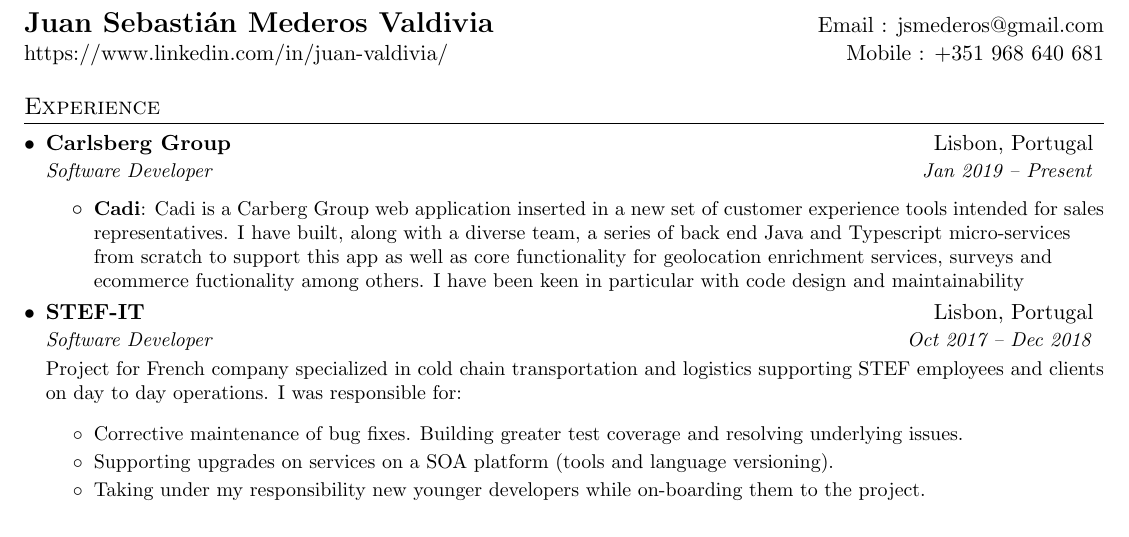
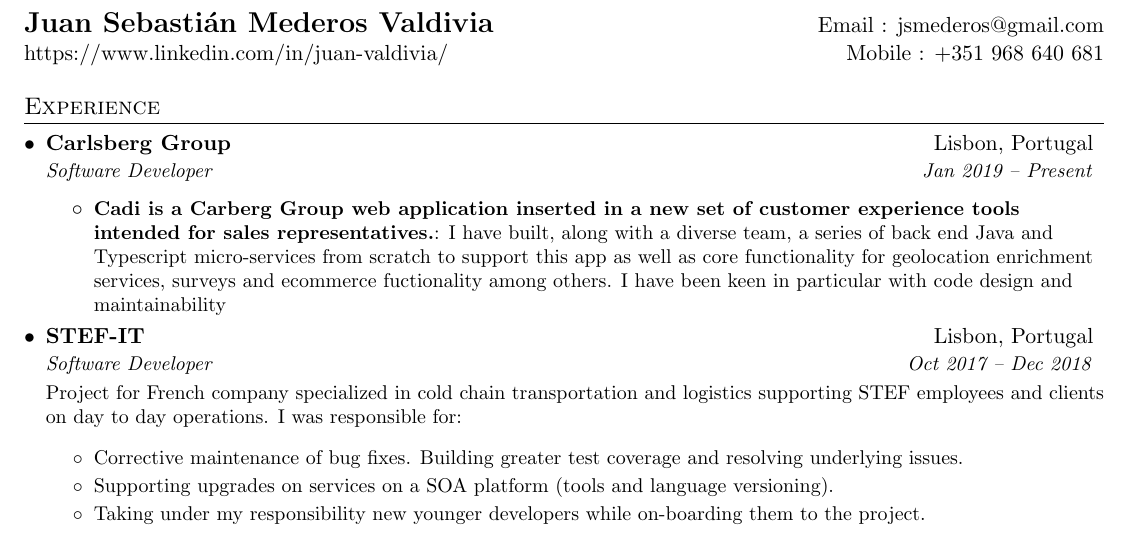
Before and after one commit to jsmvaldivia/cv, a LaTeX CV (cv.tex): part of the page, cut so that both start at the same text. Compiled offline with pdfLaTeX.

Commit message:
Update cv.tex

```diff
--- a/cv.tex
+++ b/cv.tex
@@ -97,9 +97,8 @@
       {Carlsberg Group}{Lisbon, Portugal}
       {Software Developer}{Jan 2019 -- Present}
       \resumeItemListStart
-        \resumeItem{Cadi}
-          {Cadi is a Carberg Group web application inserted in a new set of customer experience tools intended for sales representatives.
-          I have built, along with a diverse team, a series of  back end Java and Typescript micro-services from scratch to support this app as well as core functionality for geolocation enrichment services, surveys and ecommerce fuctionality among others. I have been keen in particular with code design and maintainability}
+        \resumeItem{Cadi is a Carberg Group web application inserted in a new set of customer experience tools intended for sales representatives.}
+          {I have built, along with a diverse team, a series of  back end Java and Typescript micro-services from scratch to support this app as well as core functionality for geolocation enrichment services, surveys and ecommerce fuctionality among others. I have been keen in particular with code design and maintainability}
       \resumeItemListEnd
 
     \resumeSubheading
```
